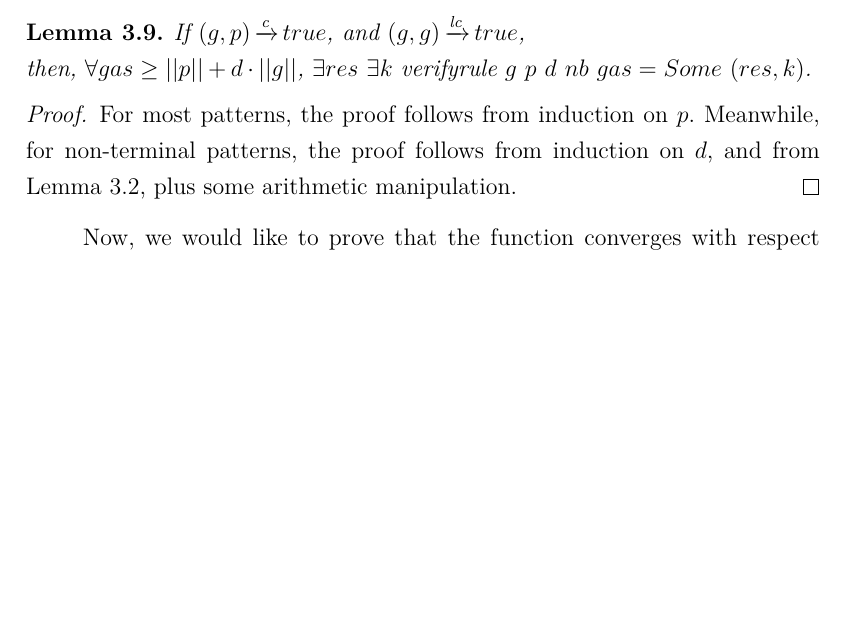
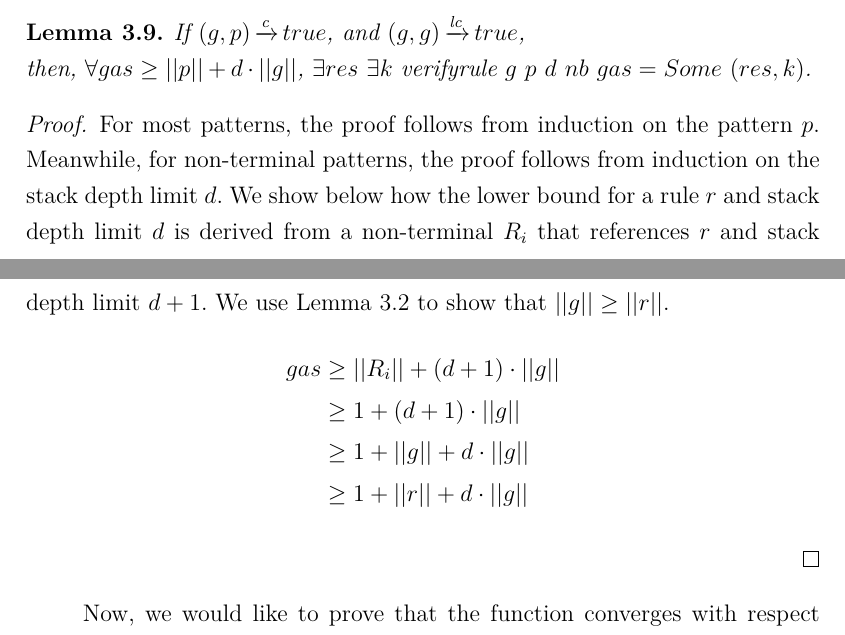
Before and after one commit to guidanoli/msc-thesis, a LaTeX thesis (main.tex, which reads chapters/algorithm/verifyrule.tex): part of page 26 of 63 before the commit and two parts of pages 26 and 28 of 63 after it, the two joined at a grey line, cut so that both start at the same text, the shorter picture padded with empty space. Compiled offline with pdfLaTeX.

Commit message:
Explain gas lower bound even better

```diff
--- a/chapters/algorithm/verifyrule.tex
+++ b/chapters/algorithm/verifyrule.tex
@@ -373,11 +373,18 @@ and the stack depth limit $d$.
 
 \begin{proof}
     For most patterns,
-    the proof follows from induction on $p$.
+    the proof follows from induction on the pattern $p$.
     Meanwhile, for non-terminal patterns,
-    the proof follows from induction on $d$,
-    and from \Cref{lemma:size-of-r-le-size-of-g},
-    plus some arithmetic manipulation.
+    the proof follows from induction on the stack depth limit $d$.
+    We show below how the lower bound for a rule $r$ and stack depth limit $d$
+    is derived from a non-terminal $\PNT{i}$ that references $r$ and stack depth limit $d+1$.
+    We use \Cref{lemma:size-of-r-le-size-of-g} to show that $\size{g} \ge \size{r}$.
+    \begin{align*}
+        gas & \ge \size{\PNT{i}} + (d + 1) \cdot \size{g} \\
+        & \ge 1 + (d + 1) \cdot \size{g} \\
+        & \ge 1 + \size{g} + d \cdot \size{g} \\
+        & \ge 1 + \size{r} + d \cdot \size{g}
+    \end{align*}
 \end{proof}
 
 Now, we would like to
```
